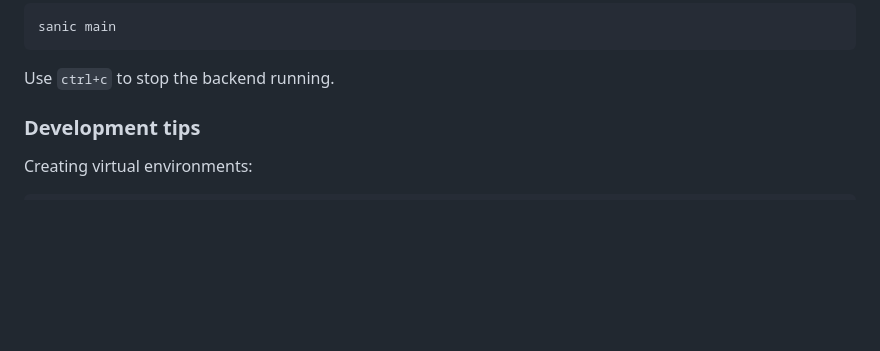
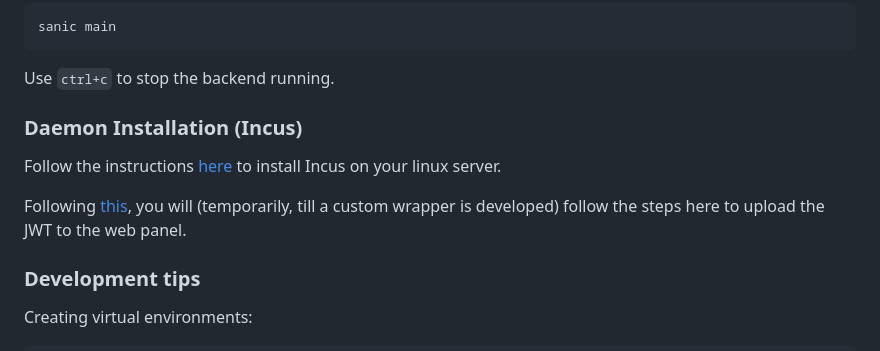
Before and after one commit to Daftscientist/project-1, a Markdown page: README.md, the part around the change. GitHub-like rendering; blank space fills up the shorter version.

````diff
--- a/README.md
+++ b/README.md
@@ -90,6 +90,11 @@ Run the backend API:
 sanic main
 ```
 Use `ctrl+c` to stop the backend running.
+
+### Daemon Installation (Incus)
+Follow the instructions [here](https://linuxcontainers.org/incus/docs/main/installing/#installing) to install Incus on your linux server.
+
+Following [this](https://linuxcontainers.org/incus/docs/main/authentication/#using-json-web-token-jwt-to-perform-tls-authentication), you will (temporarily, till a custom wrapper is developed) follow the steps here to upload the JWT to the web panel.
 
 ### Development tips
 
````
